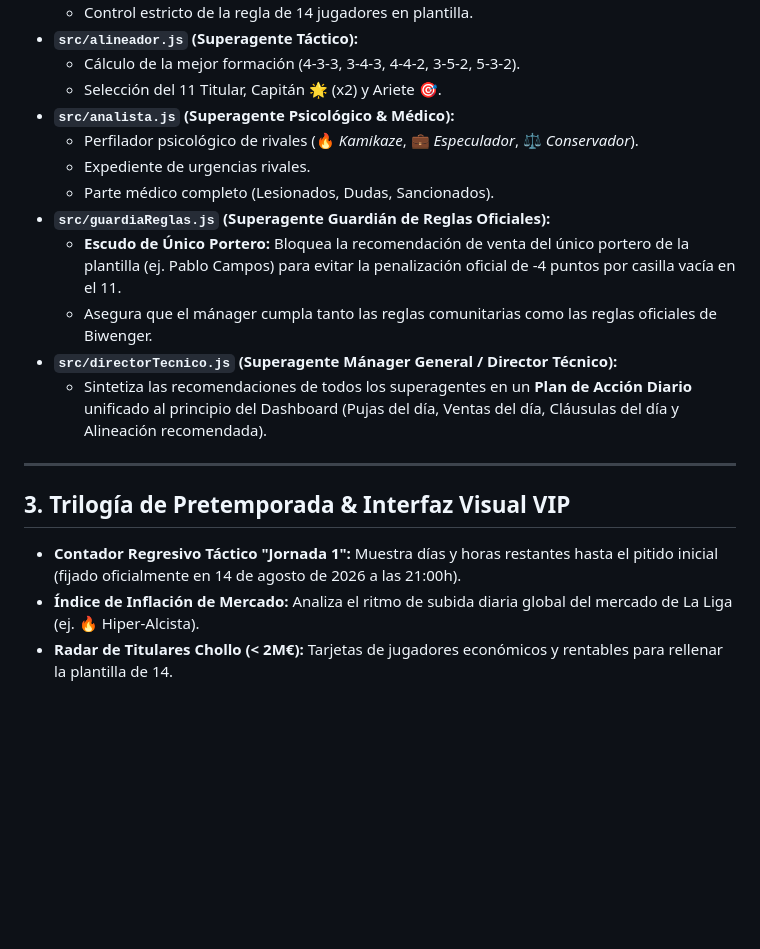
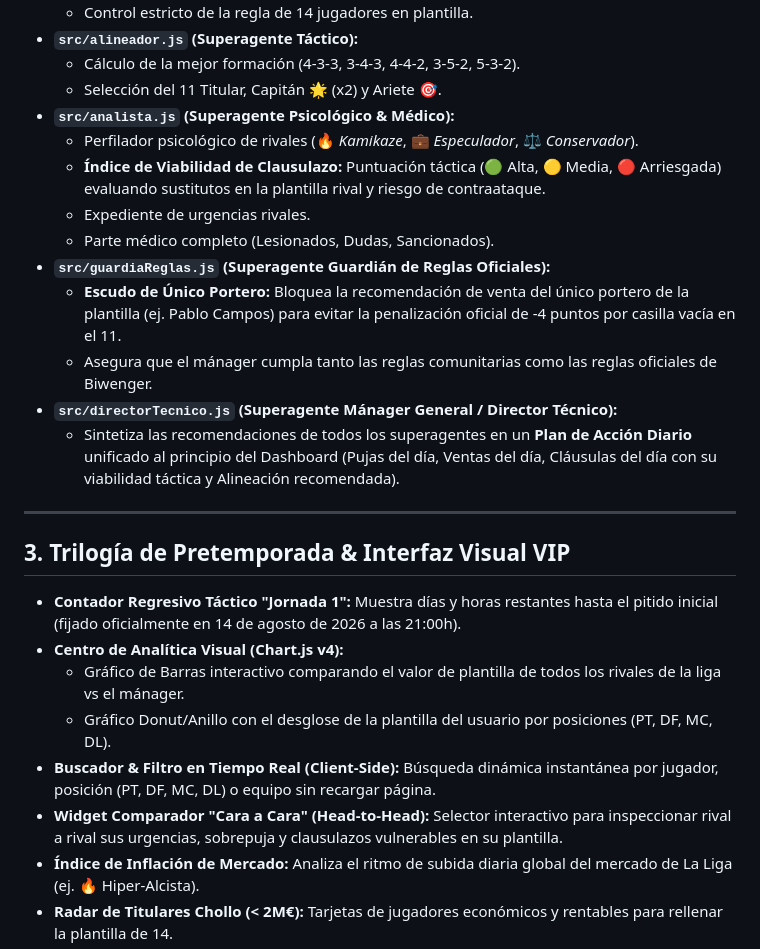
Before and after one commit to zeustata/biwenger, a Markdown page: .agents/AGENTS.md, the part around the change. Rendered like a GitHub page; blank space fills up the shorter version.

Commit message:
docs: actualizar memoria AGENTS.md con mejoras de gráficos y clausulazos

```diff
--- a/.agents/AGENTS.md
+++ b/.agents/AGENTS.md
@@ -26,18 +26,24 @@
   - Selección del 11 Titular, Capitán 🌟 (x2) y Ariete 🎯.
 - **`src/analista.js` (Superagente Psicológico & Médico):**
   - Perfilador psicológico de rivales (🔥 *Kamikaze*, 💼 *Especulador*, ⚖️ *Conservador*).
+  - **Índice de Viabilidad de Clausulazo:** Puntuación táctica (🟢 Alta, 🟡 Media, 🔴 Arriesgada) evaluando sustitutos en la plantilla rival y riesgo de contraataque.
   - Expediente de urgencias rivales.
   - Parte médico completo (Lesionados, Dudas, Sancionados).
 - **`src/guardiaReglas.js` (Superagente Guardián de Reglas Oficiales):**
   - **Escudo de Único Portero:** Bloquea la recomendación de venta del único portero de la plantilla (ej. Pablo Campos) para evitar la penalización oficial de -4 puntos por casilla vacía en el 11.
   - Asegura que el mánager cumpla tanto las reglas comunitarias como las reglas oficiales de Biwenger.
 - **`src/directorTecnico.js` (Superagente Mánager General / Director Técnico):**
-  - Sintetiza las recomendaciones de todos los superagentes en un **Plan de Acción Diario** unificado al principio del Dashboard (Pujas del día, Ventas del día, Cláusulas del día y Alineación recomendada).
+  - Sintetiza las recomendaciones de todos los superagentes en un **Plan de Acción Diario** unificado al principio del Dashboard (Pujas del día, Ventas del día, Cláusulas del día con su viabilidad táctica y Alineación recomendada).
 
 ---
 
 ## 3. Trilogía de Pretemporada & Interfaz Visual VIP
 - **Contador Regresivo Táctico "Jornada 1":** Muestra días y horas restantes hasta el pitido inicial (fijado oficialmente en 14 de agosto de 2026 a las 21:00h).
+- **Centro de Analítica Visual (Chart.js v4):**
+  - Gráfico de Barras interactivo comparando el valor de plantilla de todos los rivales de la liga vs el mánager.
+  - Gráfico Donut/Anillo con el desglose de la plantilla del usuario por posiciones (PT, DF, MC, DL).
+- **Buscador & Filtro en Tiempo Real (Client-Side):** Búsqueda dinámica instantánea por jugador, posición (PT, DF, MC, DL) o equipo sin recargar página.
+- **Widget Comparador "Cara a Cara" (Head-to-Head):** Selector interactivo para inspeccionar rival a rival sus urgencias, sobrepuja y clausulazos vulnerables en su plantilla.
 - **Índice de Inflación de Mercado:** Analiza el ritmo de subida diaria global del mercado de La Liga (ej. 🔥 Hiper-Alcista).
 - **Radar de Titulares Chollo (< 2M€):** Tarjetas de jugadores económicos y rentables para rellenar la plantilla de 14.
 - **Diseño Glassmorphism VIP:**
```
